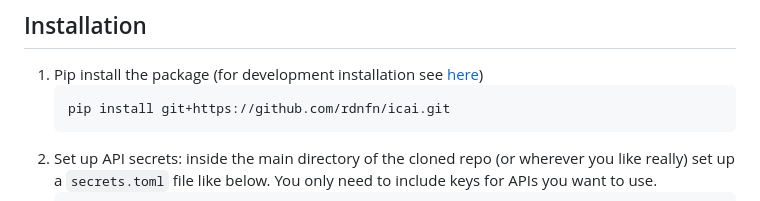
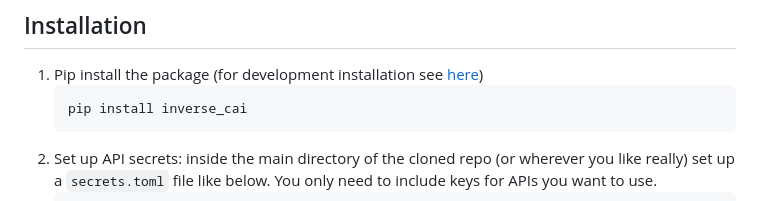
Before and after one commit to rdnfn/icai, a Markdown page: README.md, the part around the change. GitHub-like rendering.

Commit message:
update readme to pypi package

````diff
--- a/README.md
+++ b/README.md
@@ -16,7 +16,7 @@ This repository contains the official implementation of the *Inverse Constitutio
 
 1. Pip install the package (for development installation see [here](#dev-installation))
     ```
-    pip install git+https://github.com/rdnfn/icai.git
+    pip install inverse_cai
     ```
 2. Set up API secrets: inside the main directory of the cloned repo (or wherever you like really) set up a `secrets.toml` file like below. You only need to include keys for APIs you want to use.
     ```toml
````
